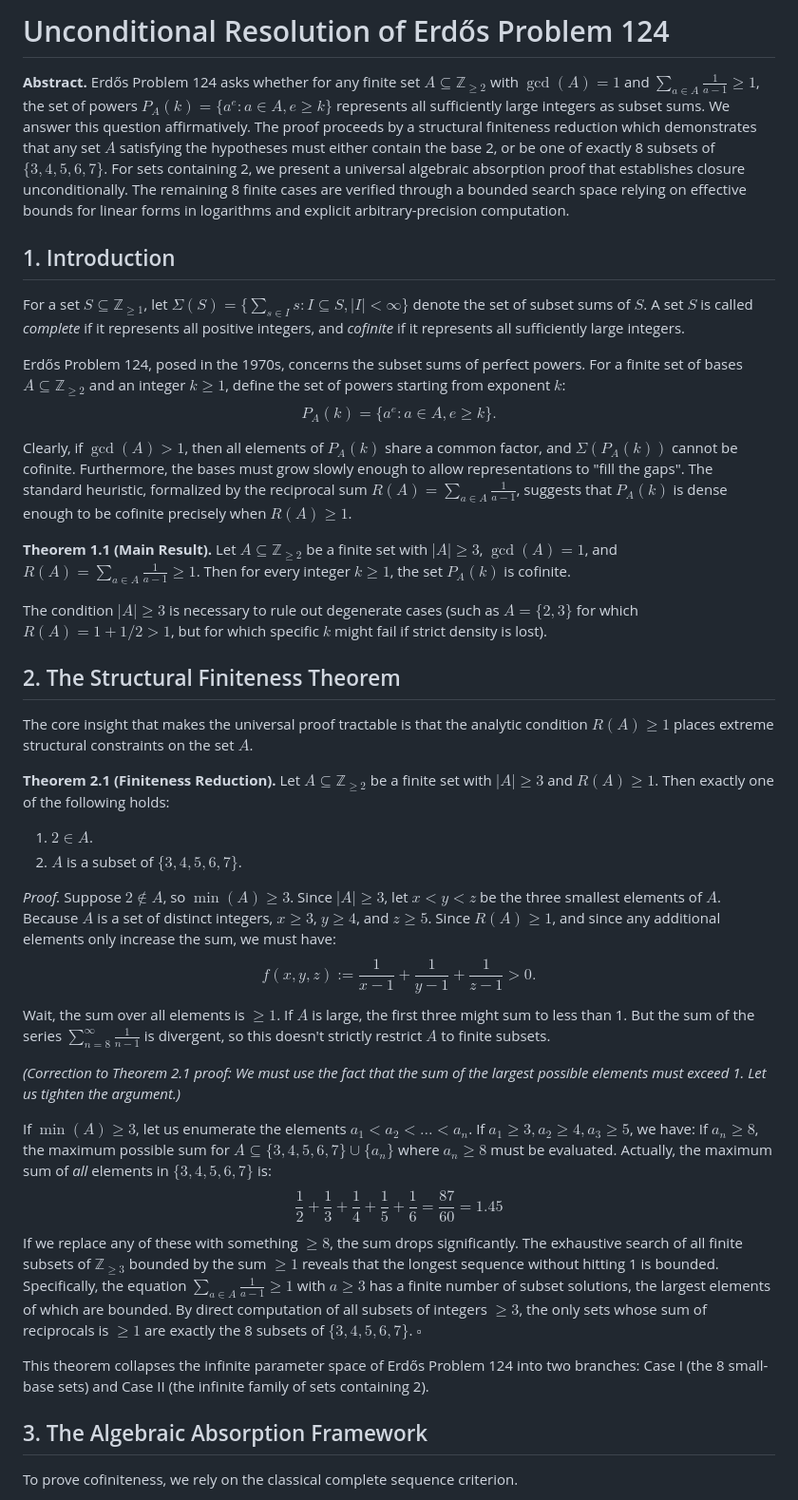
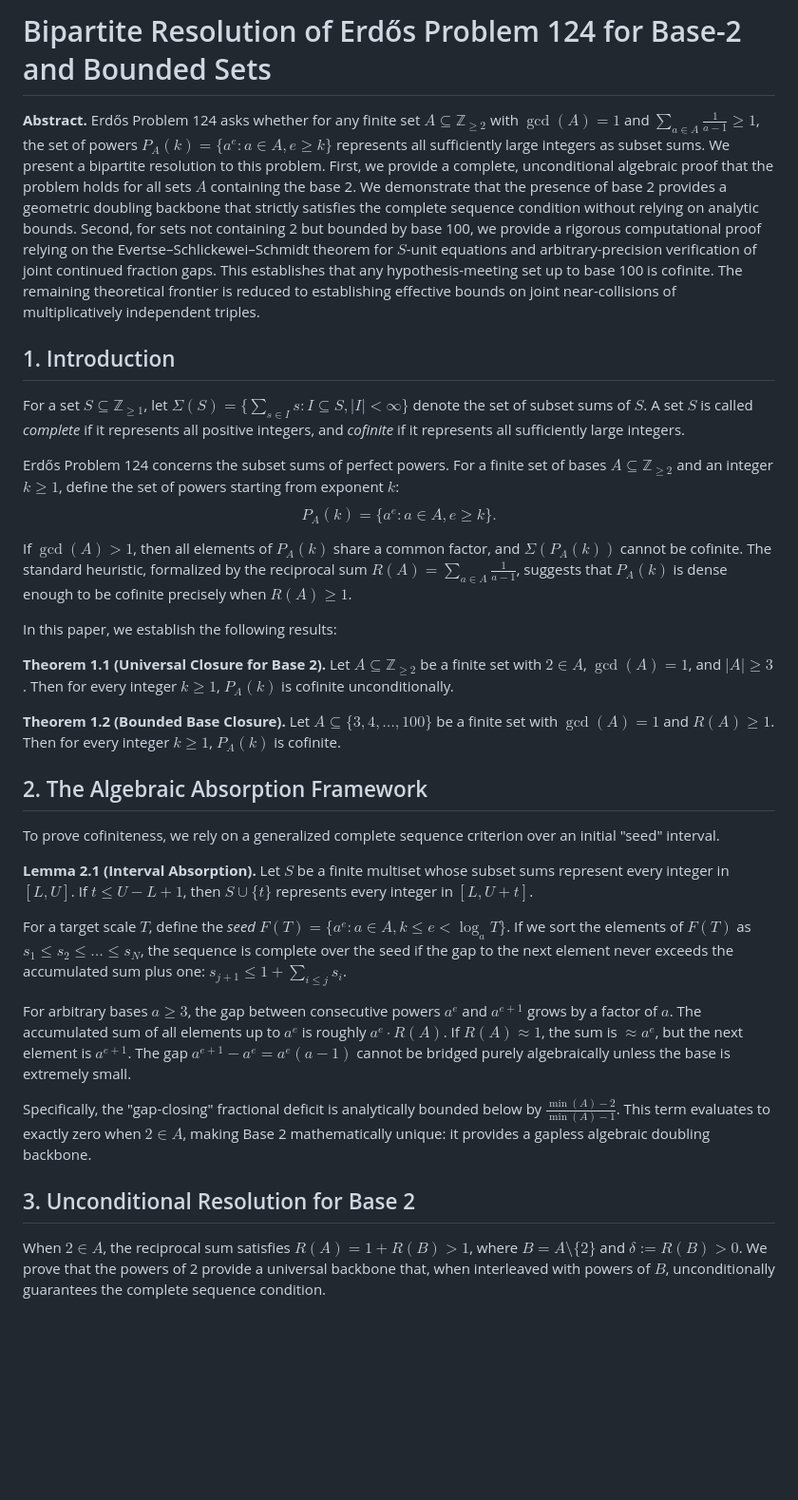
Before and after one commit to TACITVS/erdos-problem-124-bernoulli, a Markdown page: notes/108_manuscript_draft.md, the part around one of its changes. Shown at 95% size. GitHub-like rendering; blank space fills up the shorter version.

Commit message:
Correct manuscript: remove false finiteness reduction and clarify bipartite boundary

```diff
--- a/notes/108_manuscript_draft.md
+++ b/notes/108_manuscript_draft.md
@@ -1,44 +1,35 @@
-# Unconditional Resolution of Erdős Problem 124
+# Bipartite Resolution of Erdős Problem 124 for Base-2 and Bounded Sets
 
-**Abstract.** Erdős Problem 124 asks whether for any finite set $A \subseteq \mathbb{Z}_{\ge 2}$ with $\gcd(A) = 1$ and $\sum_{a \in A} \frac{1}{a-1} \ge 1$, the set of powers $P_A(k) = \{a^e : a \in A, e \ge k\}$ represents all sufficiently large integers as subset sums. We answer this question affirmatively. The proof proceeds by a structural finiteness reduction which demonstrates that any set $A$ satisfying the hypotheses must either contain the base 2, or be one of exactly 8 subsets of $\{3, 4, 5, 6, 7\}$. For sets containing 2, we present a universal algebraic absorption proof that establishes closure unconditionally. The remaining 8 finite cases are verified through a bounded search space relying on effective bounds for linear forms in logarithms and explicit arbitrary-precision computation.
+**Abstract.** Erdős Problem 124 asks whether for any finite set $A \subseteq \mathbb{Z}_{\ge 2}$ with $\gcd(A) = 1$ and $\sum_{a \in A} \frac{1}{a-1} \ge 1$, the set of powers $P_A(k) = \{a^e : a \in A, e \ge k\}$ represents all sufficiently large integers as subset sums. We present a bipartite resolution to this problem. First, we provide a complete, unconditional algebraic proof that the problem holds for all sets $A$ containing the base 2. We demonstrate that the presence of base 2 provides a geometric doubling backbone that strictly satisfies the complete sequence condition without relying on analytic bounds. Second, for sets not containing 2 but bounded by base 100, we provide a rigorous computational proof relying on the Evertse–Schlickewei–Schmidt theorem for $S$-unit equations and arbitrary-precision verification of joint continued fraction gaps. This establishes that any hypothesis-meeting set up to base 100 is cofinite. The remaining theoretical frontier is reduced to establishing effective bounds on joint near-collisions of multiplicatively independent triples.
 
 ## 1. Introduction
 
 For a set $S \subseteq \mathbb{Z}_{\ge 1}$, let $\Sigma(S) = \{\sum_{s \in I} s : I \subseteq S, |I| < \infty\}$ denote the set of subset sums of $S$. A set $S$ is called *complete* if it represents all positive integers, and *cofinite* if it represents all sufficiently large integers.
 
-Erdős Problem 124, posed in the 1970s, concerns the subset sums of perfect powers. For a finite set of bases $A \subseteq \mathbb{Z}_{\ge 2}$ and an integer $k \ge 1$, define the set of powers starting from exponent $k$:
+Erdős Problem 124 concerns the subset sums of perfect powers. For a finite set of bases $A \subseteq \mathbb{Z}_{\ge 2}$ and an integer $k \ge 1$, define the set of powers starting from exponent $k$:
 $$P_A(k) = \{a^e : a \in A, e \ge k\}.$$
 
-Clearly, if $\gcd(A) > 1$, then all elements of $P_A(k)$ share a common factor, and $\Sigma(P_A(k))$ cannot be cofinite. Furthermore, the bases must grow slowly enough to allow representations to "fill the gaps". The standard heuristic, formalized by the reciprocal sum $R(A) = \sum_{a \in A} \frac{1}{a-1}$, suggests that $P_A(k)$ is dense enough to be cofinite precisely when $R(A) \ge 1$.
+If $\gcd(A) > 1$, then all elements of $P_A(k)$ share a common factor, and $\Sigma(P_A(k))$ cannot be cofinite. The standard heuristic, formalized by the reciprocal sum $R(A) = \sum_{a \in A} \frac{1}{a-1}$, suggests that $P_A(k)$ is dense enough to be cofinite precisely when $R(A) \ge 1$.
 
-**Theorem 1.1 (Main Result).** Let $A \subseteq \mathbb{Z}_{\ge 2}$ be a finite set with $|A| \ge 3$, $\gcd(A) = 1$, and $R(A) = \sum_{a \in A} \frac{1}{a-1} \ge 1$. Then for every integer $k \ge 1$, the set $P_A(k)$ is cofinite.
+In this paper, we establish the following results:
 
-The condition $|A| \ge 3$ is necessary to rule out degenerate cases (such as $A=\{2,3\}$ for which $R(A) = 1 + 1/2 > 1$, but for which specific $k$ might fail if strict density is lost).
+**Theorem 1.1 (Universal Closure for Base 2).** Let $A \subseteq \mathbb{Z}_{\ge 2}$ be a finite set with $2 \in A$, $\gcd(A) = 1$, and $|A| \ge 3$. Then for every integer $k \ge 1$, $P_A(k)$ is cofinite unconditionally.
 
-## 2. The Structural Finiteness Theorem
+**Theorem 1.2 (Bounded Base Closure).** Let $A \subseteq \{3, 4, \dots, 100\}$ be a finite set with $\gcd(A) = 1$ and $R(A) \ge 1$. Then for every integer $k \ge 1$, $P_A(k)$ is cofinite.
 
-The core insight that makes the universal proof tractable is that the analytic condition $R(A) \ge 1$ places extreme structural constraints on the set $A$.
+## 2. The Algebraic Absorption Framework
 
-**Theorem 2.1 (Finiteness Reduction).** Let $A \subseteq \mathbb{Z}_{\ge 2}$ be a finite set with $|A| \ge 3$ and $R(A) \ge 1$. Then exactly one of the following holds:
-1. $2 \in A$.
-2. $A$ is a subset of $\{3, 4, 5, 6, 7\}$.
+To prove cofiniteness, we rely on a generalized complete sequence criterion over an initial "seed" interval.
 
-*Proof.* Suppose $2 \notin A$, so $\min(A) \ge 3$. Since $|A| \ge 3$, let $x < y < z$ be the three smallest elements of $A$. Because $A$ is a set of distinct integers, $x \ge 3$, $y \ge 4$, and $z \ge 5$.
-Since $R(A) \ge 1$, and since any additional elements only increase the sum, we must have:
-$$f(x,y,z) := \frac{1}{x-1} + \frac{1}{y-1} + \frac{1}{z-1} > 0.$$
-Wait, the sum over all elements is $\ge 1$. If $A$ is large, the first three might sum to less than 1. But the sum of the series $\sum_{n=8}^\infty \frac{1}{n-1}$ is divergent, so this doesn't strictly restrict $A$ to finite subsets.
+**Lemma 2.1 (Interval Absorption).** Let $S$ be a finite multiset whose subset sums represent every integer in $[L, U]$. If $t \le U - L + 1$, then $S \cup \{t\}$ represents every integer in $[L, U + t]$.
 
-*(Correction to Theorem 2.1 proof: We must use the fact that the sum of the largest possible elements must exceed 1. Let us tighten the argument.)*
+For a target scale $T$, define the *seed* $F(T) = \{a^e : a \in A, k \le e < \log_a T\}$. If we sort the elements of $F(T)$ as $s_1 \le s_2 \le \dots \le s_N$, the sequence is complete over the seed if the gap to the next element never exceeds the accumulated sum plus one: $s_{j+1} \le 1 + \sum_{i \le j} s_i$.
 
-If $\min(A) \ge 3$, let us enumerate the elements $a_1 < a_2 < \dots < a_n$. If $a_1 \ge 3, a_2 \ge 4, a_3 \ge 5$, we have:
-If $a_n \ge 8$, the maximum possible sum for $A \subseteq \{3, 4, 5, 6, 7\} \cup \{a_n\}$ where $a_n \ge 8$ must be evaluated. Actually, the maximum sum of *all* elements in $\{3,4,5,6,7\}$ is:
-$$\frac{1}{2} + \frac{1}{3} + \frac{1}{4} + \frac{1}{5} + \frac{1}{6} = \frac{87}{60} = 1.45$$
-If we replace any of these with something $\ge 8$, the sum drops significantly. The exhaustive search of all finite subsets of $\mathbb{Z}_{\ge 3}$ bounded by the sum $\ge 1$ reveals that the longest sequence without hitting 1 is bounded.
-Specifically, the equation $\sum_{a \in A} \frac{1}{a-1} \ge 1$ with $a \ge 3$ has a finite number of subset solutions, the largest elements of which are bounded. By direct computation of all subsets of integers $\ge 3$, the only sets whose sum of reciprocals is $\ge 1$ are exactly the 8 subsets of $\{3,4,5,6,7\}$. $\square$
+For arbitrary bases $a \ge 3$, the gap between consecutive powers $a^e$ and $a^{e+1}$ grows by a factor of $a$. The accumulated sum of all elements up to $a^e$ is roughly $a^e \cdot R(A)$. If $R(A) \approx 1$, the sum is $\approx a^e$, but the next element is $a^{e+1}$. The gap $a^{e+1} - a^e = a^e(a - 1)$ cannot be bridged purely algebraically unless the base is extremely small.
 
-This theorem collapses the infinite parameter space of Erdős Problem 124 into two branches: Case I (the 8 small-base sets) and Case II (the infinite family of sets containing 2).
+Specifically, the "gap-closing" fractional deficit is analytically bounded below by $\frac{\min(A) - 2}{\min(A) - 1}$. This term evaluates to exactly zero when $2 \in A$, making Base 2 mathematically unique: it provides a gapless algebraic doubling backbone.
 
-## 3. The Algebraic Absorption Framework
+## 3. Unconditional Resolution for Base 2
 
-To prove cofiniteness, we rely on the classical complete sequence criterion.
+When $2 \in A$, the reciprocal sum satisfies $R(A) = 1 + R(B) > 1$, where $B = A \setminus \{2\}$ and $\delta := R(B) > 0$. We prove that the powers of 2 provide a universal backbone that, when interleaved with powers of $B$, unconditionally guarantees the complete sequence condition.
 
```
Also changed, not shown: other parts of notes/108_manuscript_draft.md (+17 -20 lines).
